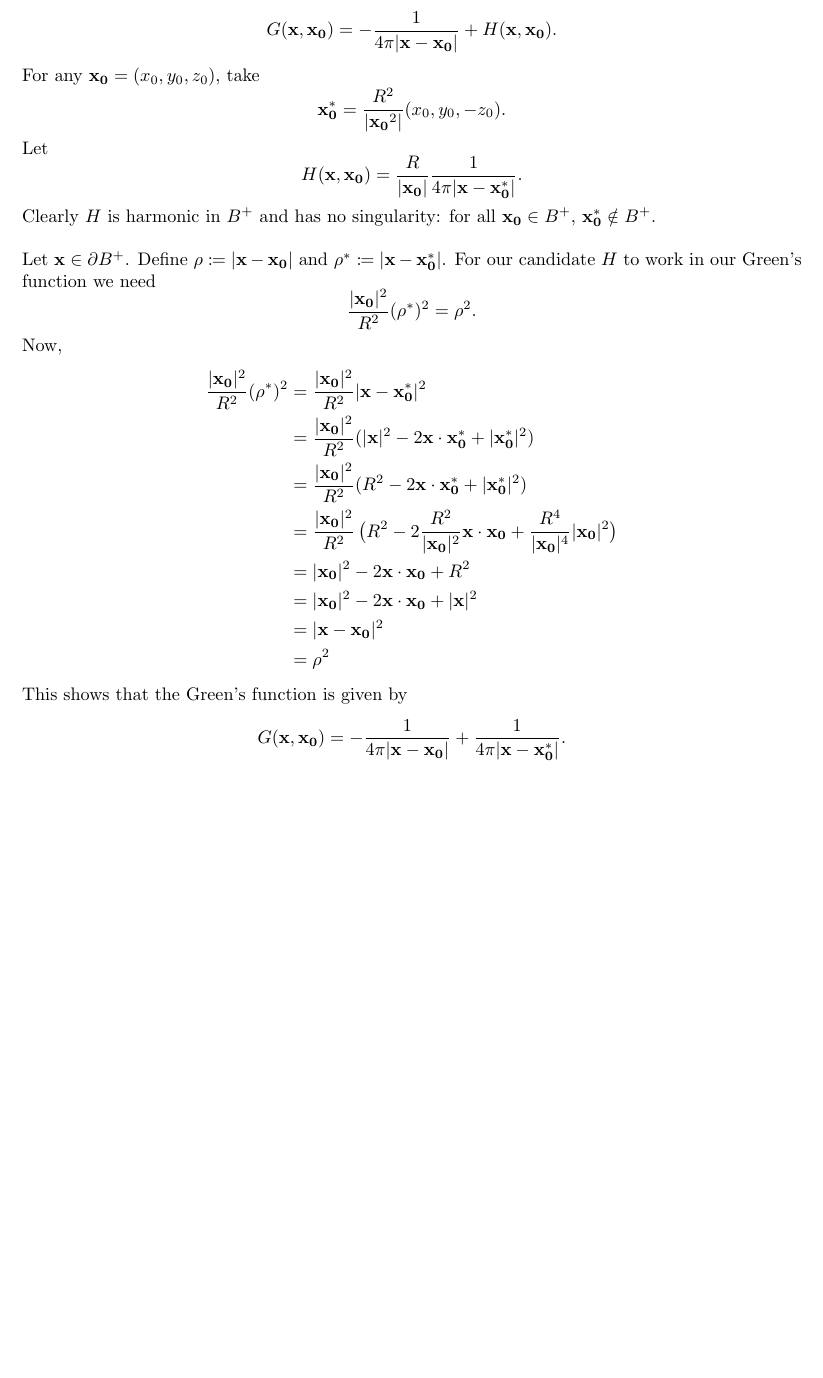
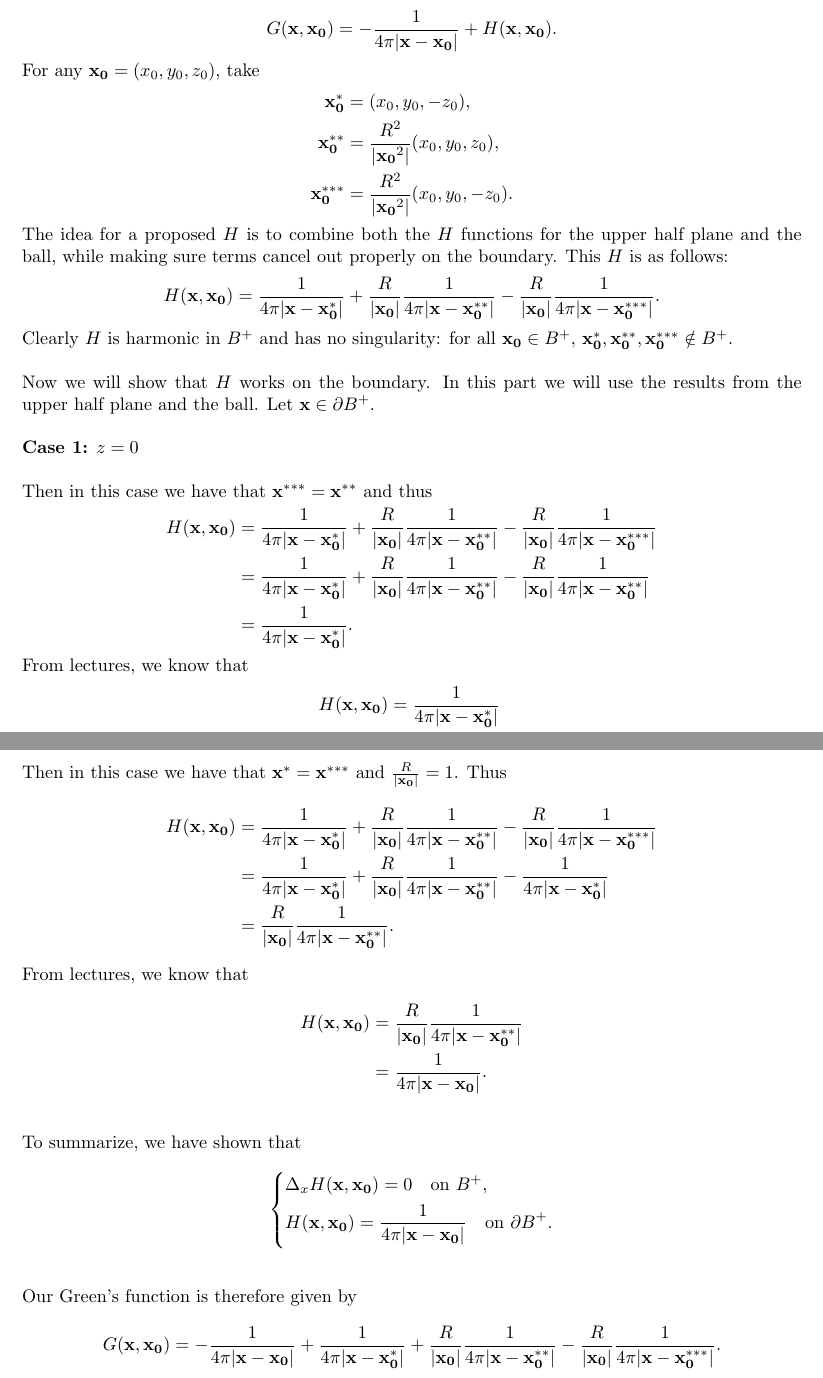
Before and after one commit to mwiens91/418-homework, a LaTeX problem sheet (hw9/hw9.tex): part of page 6 of 6 before the commit and two parts of pages 6 and 7 of 7 after it, the two joined at a grey line, cut so that both start at the same text, the shorter picture padded with empty space. Compiled offline with pdfLaTeX.

Commit message:
Rewrite hw9 12.9.19

```diff
--- a/hw9/hw9.tex
+++ b/hw9/hw9.tex
@@ -312,48 +312,104 @@ We need to find the Green's function
 %
 For any $\*{x_0} = (x_0, y_0, z_0)$, take
 %
-\begin{equation*}
-    \*{x_0^*} = \frac{R^2}{|\*{x_0}^2|} (x_0, y_0, -z_0)
+\begin{align*}
+    \*{x_0^{*}} &= (x_0, y_0, -z_0), \\
+    \*{x_0^{**}} &= \frac{R^2}{|\*{x_0}^2|} (x_0, y_0, z_0), \\
+    \*{x_0^{***}} &= \frac{R^2}{|\*{x_0}^2|} (x_0, y_0, -z_0)
     .
-\end{equation*}
+\end{align*}
 %
-Let
+The idea for a proposed $H$ is to combine both the $H$ functions for the
+upper half plane and the ball, while making sure terms cancel out
+properly on the boundary. This $H$ is as follows:
 %
 \begin{equation*}
-    H(\*{x}, \*{x_0}) = \frac{R}{|\*{x_0}|} \frac{1}{4 \pi |\*x - \*{x_0^*}|}
+    H(\*{x}, \*{x_0}) =
+        \frac{1}{4 \pi |\*x - \*{x_0^*}|}
+        + \frac{R}{|\*{x_0}|} \frac{1}{4 \pi |\*x - \*{x_0^{**}}|}
+        - \frac{R}{|\*{x_0}|} \frac{1}{4 \pi |\*x - \*{x_0^{***}}|}
     .
 \end{equation*}
 %
 Clearly $H$ is harmonic in $B^+$ and has no singularity: for all
-$\*{x_0} \in B^+$, $\*{x_0^*} \notin B^+$.
+$\*{x_0} \in B^+$, $\*{x_0^*}, \*{x_0^{**}}, \*{x_0^{***}} \notin B^+$.
 
-Let $\*x \in \partial B^+$. Define $\rho \coloneqq |\*x - \*{x_0}|$ and
-$\rho^* \coloneqq |\*x - \*{x_0^*}|$. For our candidate $H$ to work in
-our Green's function we need
+Now we will show that $H$ works on the boundary. In this part we will
+use the results from the upper half plane and the ball. Let $\*x \in
+\partial B^+$.
+
+\textbf{Case 1:} $z = 0$
+
+Then in this case we have that $\*{x^{***}} = \*{x^{**}}$ and thus
+%
+\begin{align*}
+    H(\*{x}, \*{x_0}) &=
+        \frac{1}{4 \pi |\*x - \*{x_0^*}|}
+        + \frac{R}{|\*{x_0}|} \frac{1}{4 \pi |\*x - \*{x_0^{**}}|}
+        - \frac{R}{|\*{x_0}|} \frac{1}{4 \pi |\*x - \*{x_0^{***}}|} \\
+    &=
+        \frac{1}{4 \pi |\*x - \*{x_0^*}|}
+        + \frac{R}{|\*{x_0}|} \frac{1}{4 \pi |\*x - \*{x_0^{**}}|}
+        - \frac{R}{|\*{x_0}|} \frac{1}{4 \pi |\*x - \*{x_0^{**}}|} \\
+    &=
+        \frac{1}{4 \pi |\*x - \*{x_0^*}|}
+    .
+\end{align*}
+%
+From lectures, we know that
+%
+\begin{align*}
+    H(\*{x}, \*{x_0})
+        &= \frac{1}{4 \pi |\*x - \*{x_0^*}|} \\
+        &= \frac{1}{4 \pi |\*x - \*{x_0}|}
+    .
+\end{align*}
+
+\textbf{Case 2:} $z > 0$
+
+Then in this case we have that $\*{x^{*}} = \*{x^{***}}$ and
+$\frac{R}{|\*{x_0}|} = 1$. Thus
+%
+\begin{align*}
+    H(\*{x}, \*{x_0}) &=
+        \frac{1}{4 \pi |\*x - \*{x_0^*}|}
+        + \frac{R}{|\*{x_0}|} \frac{1}{4 \pi |\*x - \*{x_0^{**}}|}
+        - \frac{R}{|\*{x_0}|} \frac{1}{4 \pi |\*x - \*{x_0^{***}}|} \\
+    &=
+        \frac{1}{4 \pi |\*x - \*{x_0^*}|}
+        + \frac{R}{|\*{x_0}|} \frac{1}{4 \pi |\*x - \*{x_0^{**}}|}
+        - \frac{1}{4 \pi |\*x - \*{x_0^{*}}|} \\
+    &=
+        \frac{R}{|\*{x_0}|} \frac{1}{4 \pi |\*x - \*{x_0^{**}}|}
+    .
+\end{align*}
+%
+From lectures, we know that
+%
+\begin{align*}
+    H(\*{x}, \*{x_0})
+        &= \frac{R}{|\*{x_0}|} \frac{1}{4 \pi |\*x - \*{x_0^{**}}|} \\
+        &= \frac{1}{4 \pi |\*x - \*{x_0}|}
+    .
+\end{align*}
+
+To summarize, we have shown that
 %
 \begin{equation*}
-    \frac{|\*{x_0}|^2}{R^2} (\rho^*)^2 = \rho^2
-    .
+    \begin{dcases}
+        \Delta_x H(\*x, \*{x_0}) = 0 \quad \text{on } B^+, \\
+        H(\*x, \*{x_0}) = \frac{1}{4 \pi |\*x - \*{x_0}|} \quad \text{on } \partial B^+.
+    \end{dcases}
 \end{equation*}
-%
-Now,
-%
-\begin{align*}
-    \frac{|\*{x_0}|^2}{R^2} (\rho^*)^2
-        &= \frac{|\*{x_0}|^2}{R^2} |\*x - \*{x_0^*}|^2 \\
-        &= \frac{|\*{x_0}|^2}{R^2} (|\*x|^2 - 2 \*x \cdot \*{x_0^*} + |\*{x_0^*}|^2) \\
-        &= \frac{|\*{x_0}|^2}{R^2} (R^2 - 2 \*x \cdot \*{x_0^*} + |\*{x_0^*}|^2) \\
-        &= \frac{|\*{x_0}|^2}{R^2} \del[1]{R^2 - 2 \frac{R^2}{|\*{x_0}|^2} \*x \cdot \*{x_0} + \frac{R^4}{|\*{x_0}|^4} |\*{x_0}|^2} \\
-        &= |\*{x_0}|^2 - 2 \*x \cdot \*{x_0} + R^2 \\
-        &= |\*{x_0}|^2 - 2 \*x \cdot \*{x_0} + |\*x|^2 \\
-        &= |\*x - \*{x_0}|^2 \\
-        &= \rho^2
-\end{align*}
-%
-This shows that the Green's function is given by
+
+Our Green's function is therefore given by
 %
 \begin{equation*}
-    G(\*x, \*{x_0}) = - \frac{1}{4 \pi |\*x - \*{x_0}|} + \frac{1}{4 \pi |\*x - \*{x_0^*}|}
+    G(\*x, \*{x_0}) =
+        - \frac{1}{4 \pi |\*x - \*{x_0}|}
+        + \frac{1}{4 \pi |\*x - \*{x_0^*}|}
+        + \frac{R}{|\*{x_0}|} \frac{1}{4 \pi |\*x - \*{x_0^{**}}|}
+        - \frac{R}{|\*{x_0}|} \frac{1}{4 \pi |\*x - \*{x_0^{***}}|}
     .
 \end{equation*}
 
```
